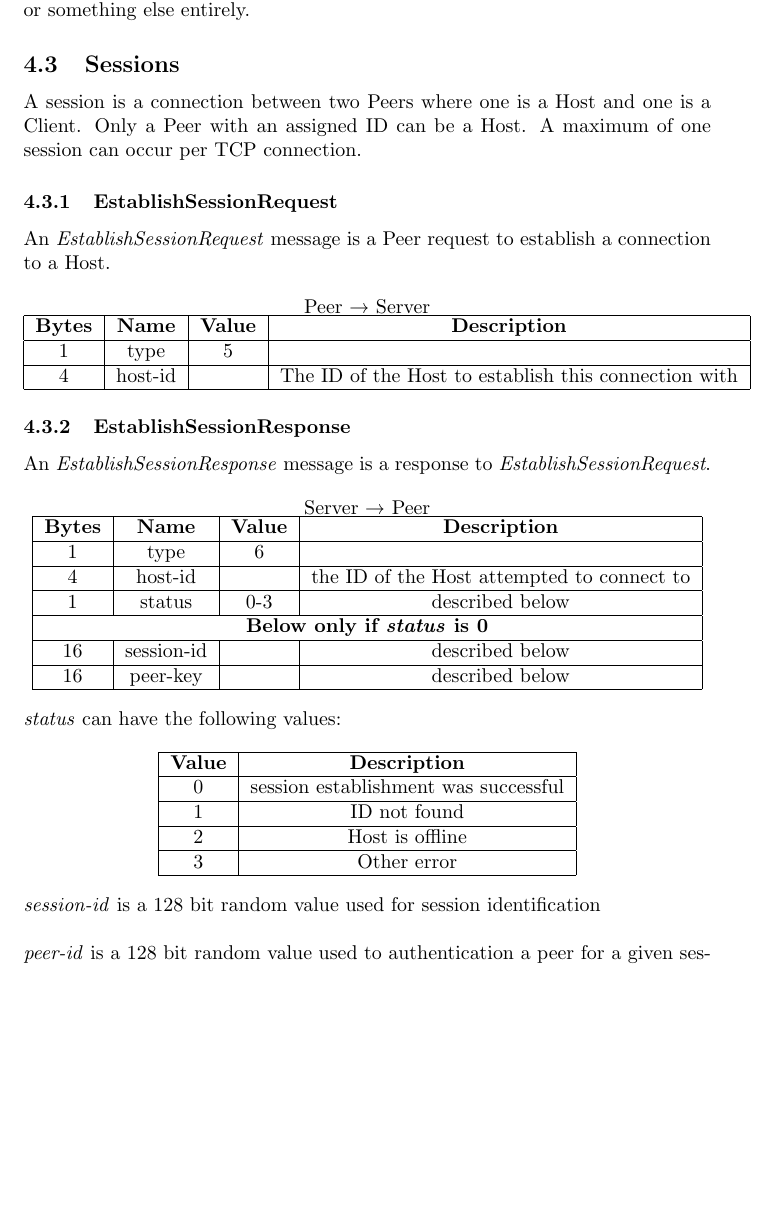
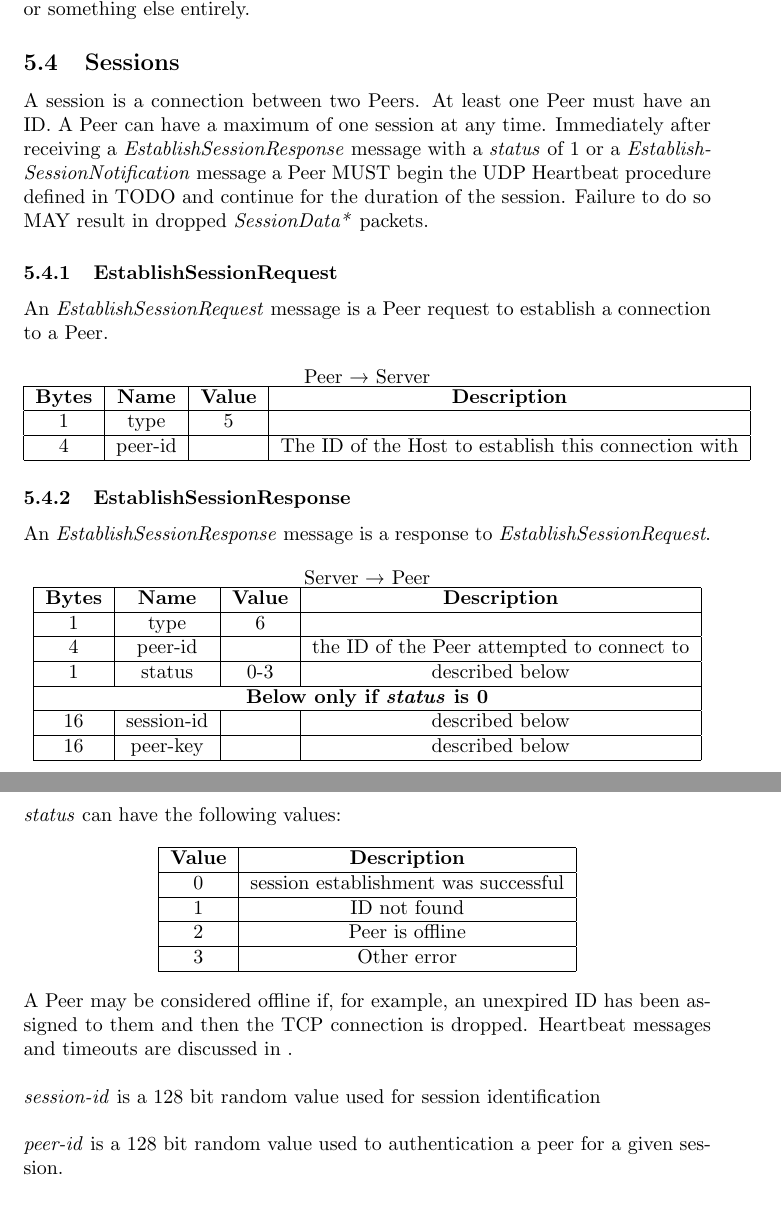
Before and after one commit to jbis9051/screenview, a LaTeX document (docs/protocol.tex): part of page 10 of 22 before the commit and two parts of pages 11 and 12 of 23 after it, the two joined at a grey line, cut so that both start at the same text, the shorter picture padded with empty space. Compiled offline with pdfLaTeX.

Commit message:
Updates protocol

```diff
--- a/docs/protocol.tex
+++ b/docs/protocol.tex
@@ -292,12 +299,15 @@
 
     \subsection{Sessions}
 
-    A session is a connection between two Peers where one is a Host and one is a Client. Only a Peer with an
-    assigned ID can be a Host. A maximum of one session can occur per TCP connection.
+    A session is a connection between two Peers. At least one Peer must have an ID. A Peer can have a maximum of one
+    session at any time. Immediately after receiving a \emph{EstablishSessionResponse} message with a \emph{status}
+    of 1 or a \emph{EstablishSessionNotification} message a Peer MUST begin the UDP Heartbeat procedure defined in %
+    TODO
+    and continue for the duration of the session. Failure to do so MAY result in dropped \emph{SessionData*} packets.
 
     \subsubsection{EstablishSessionRequest}
 
-    An \emph{EstablishSessionRequest} message is a Peer request to establish a connection to a Host.
+    An \emph{EstablishSessionRequest} message is a Peer request to establish a connection to a Peer.
 
     \begin{center}
         Peer \textrightarrow\ Server\\
@@ -307,7 +317,7 @@
             \hline
             1              & type          & 5              &                                                      \\
             \hline
-            4              & host-id       &                & The ID of the Host to establish this connection with \\
+            4              & peer-id       &                & The ID of the Host to establish this connection with \\
             \hline
         \end{tabular}
     \end{center}
@@ -324,7 +334,7 @@
             \hline
             1              & type          & 6              &                                            \\
             \hline
-            4              & host-id       &                & the ID of the Host attempted to connect to \\
+            4              & peer-id       &                & the ID of the Peer attempted to connect to \\
             \hline
             1              & status        & 0-3            & described below                            \\
             \hline
@@ -348,12 +358,16 @@
             \hline
             1              & ID not found                         \\
             \hline
-            2              & Host is offline                      \\
+            2              & Peer is offline                      \\
             \hline
             3              & Other error                          \\
             \hline
         \end{tabular}
     \end{center}
+
+    A Peer may be considered offline if, for example, an unexpired ID has been assigned to them and then the TCP
+    connection is dropped. Heartbeat messages and timeouts are discussed in % TODO
+    .\\
 
     \emph{session-id} is a 128 bit random value used for session identification\\
 
```
Also changed, not shown: docs/out/protocol.pdf, docs/protocol.tex (51 more changed lines).
